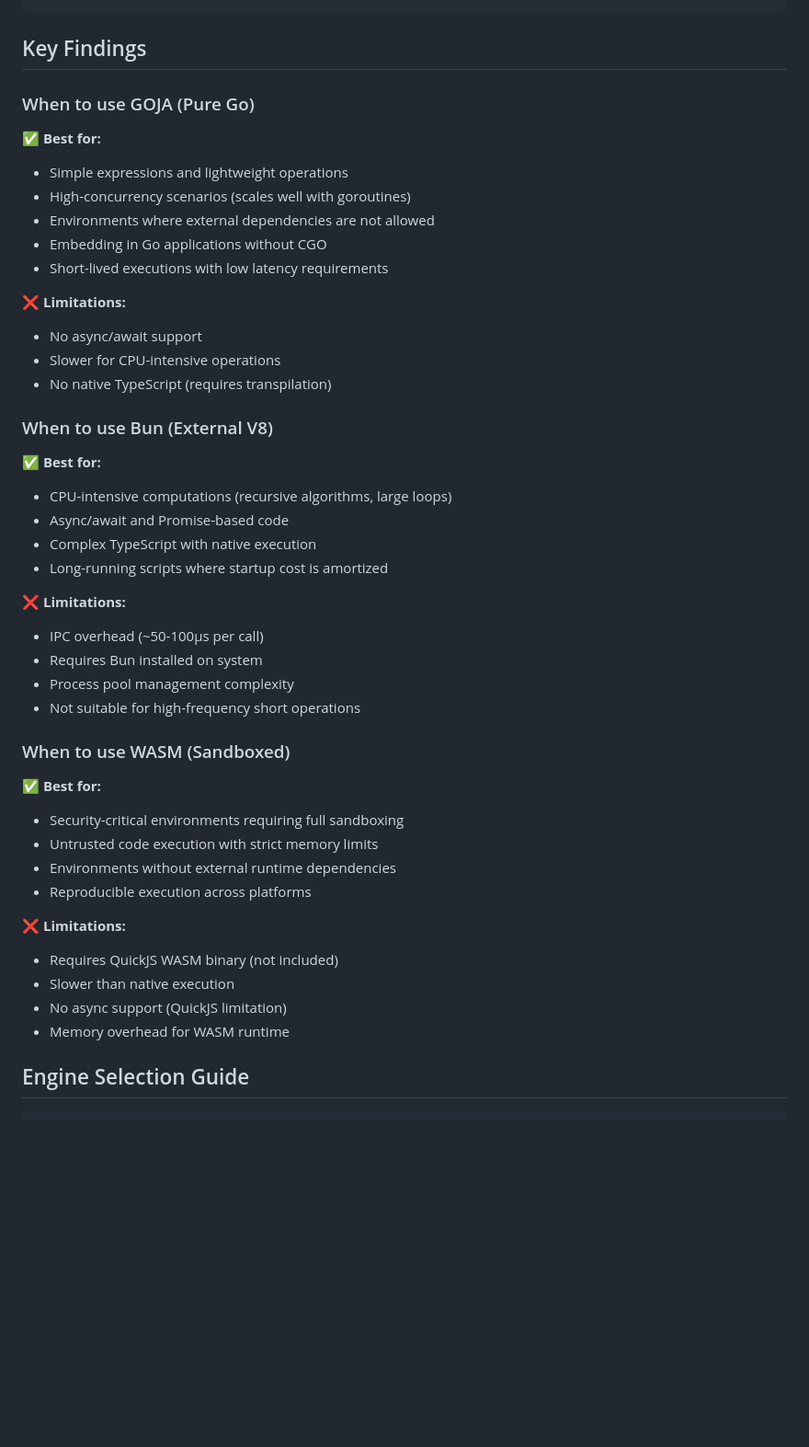
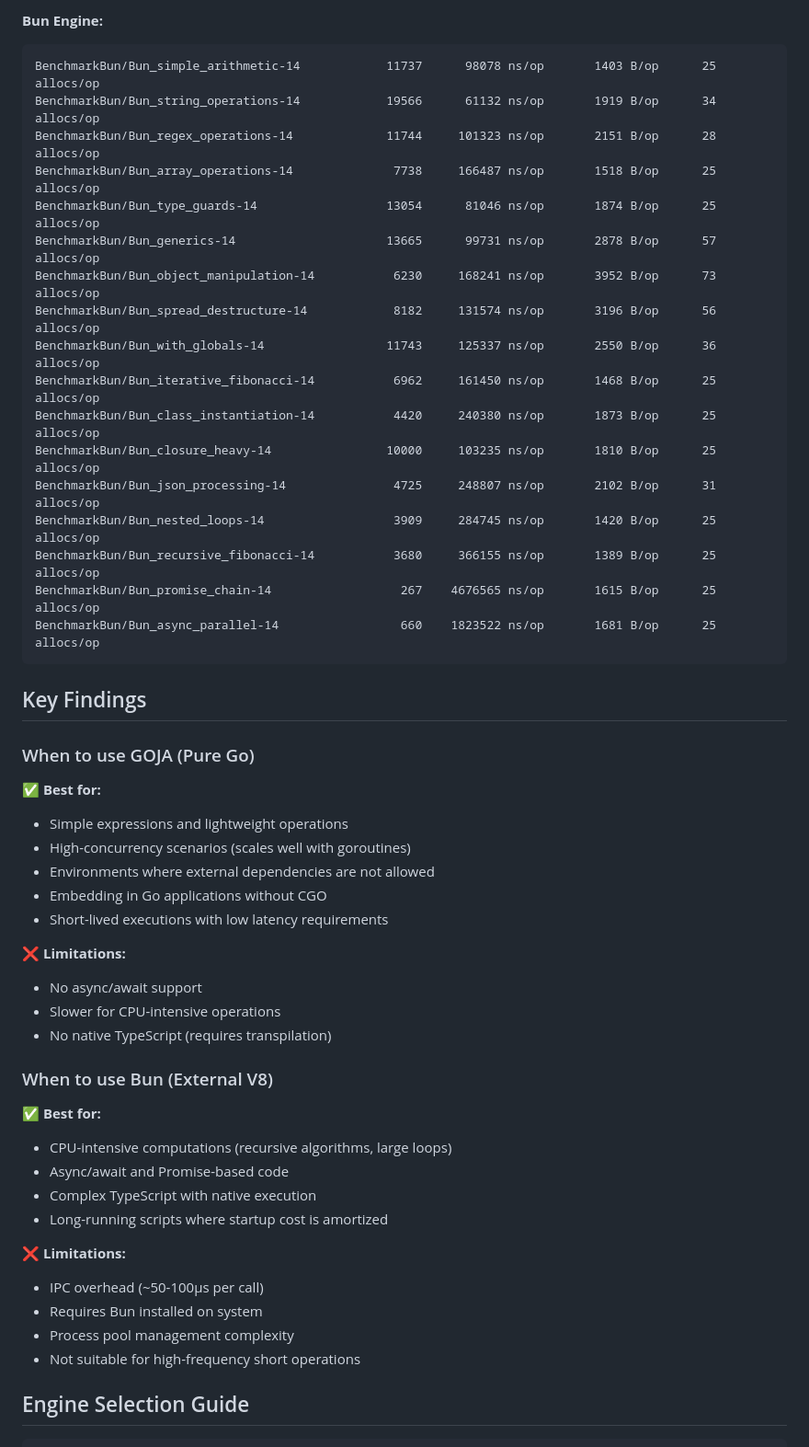
Before and after one commit to koltyakov/tsgo, a Markdown page: internal/benchmark/README.md, the part around one of its changes. Shown at 92% size. GitHub-like rendering; blank space fills up the shorter version.

Commit message:
refactor: update README.md for benchmark engines and performance comparison

````diff
--- a/internal/benchmark/README.md
+++ b/internal/benchmark/README.md
@@ -163,3 +147,23 @@ BenchmarkGOJA/GOJA_recursive_fibonacci-14          858    1390763 ns/op
+**Bun Engine:**
+
+```
+BenchmarkBun/Bun_simple_arithmetic-14            11737      98078 ns/op       1403 B/op      25 allocs/op
+BenchmarkBun/Bun_string_operations-14            19566      61132 ns/op       1919 B/op      34 allocs/op
+BenchmarkBun/Bun_regex_operations-14             11744     101323 ns/op       2151 B/op      28 allocs/op
+BenchmarkBun/Bun_array_operations-14              7738     166487 ns/op       1518 B/op      25 allocs/op
+BenchmarkBun/Bun_type_guards-14                  13054      81046 ns/op       1874 B/op      25 allocs/op
+BenchmarkBun/Bun_generics-14                     13665      99731 ns/op       2878 B/op      57 allocs/op
+BenchmarkBun/Bun_object_manipulation-14           6230     168241 ns/op       3952 B/op      73 allocs/op
+BenchmarkBun/Bun_spread_destructure-14            8182     131574 ns/op       3196 B/op      56 allocs/op
+BenchmarkBun/Bun_with_globals-14                 11743     125337 ns/op       2550 B/op      36 allocs/op
+BenchmarkBun/Bun_iterative_fibonacci-14           6962     161450 ns/op       1468 B/op      25 allocs/op
+BenchmarkBun/Bun_class_instantiation-14           4420     240380 ns/op       1873 B/op      25 allocs/op
+BenchmarkBun/Bun_closure_heavy-14                10000     103235 ns/op       1810 B/op      25 allocs/op
+BenchmarkBun/Bun_json_processing-14               4725     248807 ns/op       2102 B/op      31 allocs/op
+BenchmarkBun/Bun_nested_loops-14                  3909     284745 ns/op       1420 B/op      25 allocs/op
+BenchmarkBun/Bun_recursive_fibonacci-14           3680     366155 ns/op       1389 B/op      25 allocs/op
+BenchmarkBun/Bun_promise_chain-14                  267    4676565 ns/op       1615 B/op      25 allocs/op
+BenchmarkBun/Bun_async_parallel-14                 660    1823522 ns/op       1681 B/op      25 allocs/op
 ```
 
 ## Key Findings
@@ -167,6 +171,7 @@ BenchmarkGOJA/GOJA_recursive_fibonacci-14          858    1390763 ns/op
 ### When to use GOJA (Pure Go)
 
 ✅ **Best for:**
+
 - Simple expressions and lightweight operations
 - High-concurrency scenarios (scales well with goroutines)
 - Environments where external dependencies are not allowed
@@ -174,6 +179,7 @@ BenchmarkGOJA/GOJA_recursive_fibonacci-14          858    1390763 ns/op
 - Short-lived executions with low latency requirements
 
 ❌ **Limitations:**
+
 - No async/await support
 - Slower for CPU-intensive operations
 - No native TypeScript (requires transpilation)
@@ -181,30 +187,18 @@ BenchmarkGOJA/GOJA_recursive_fibonacci-14          858    1390763 ns/op
 ### When to use Bun (External V8)
 
 ✅ **Best for:**
+
 - CPU-intensive computations (recursive algorithms, large loops)
 - Async/await and Promise-based code
 - Complex TypeScript with native execution
 - Long-running scripts where startup cost is amortized
 
 ❌ **Limitations:**
+
 - IPC overhead (~50-100µs per call)
 - Requires Bun installed on system
 - Process pool management complexity
 - Not suitable for high-frequency short operations
-
-### When to use WASM (Sandboxed)
-
-✅ **Best for:**
-- Security-critical environments requiring full sandboxing
-- Untrusted code execution with strict memory limits
-- Environments without external runtime dependencies
-- Reproducible execution across platforms
-
-❌ **Limitations:**
-- Requires QuickJS WASM binary (not included)
-- Slower than native execution
-- No async support (QuickJS limitation)
-- Memory overhead for WASM runtime
 
 ## Engine Selection Guide
 
````
Also changed, not shown: other parts of internal/benchmark/README.md (+63 -88 lines).
